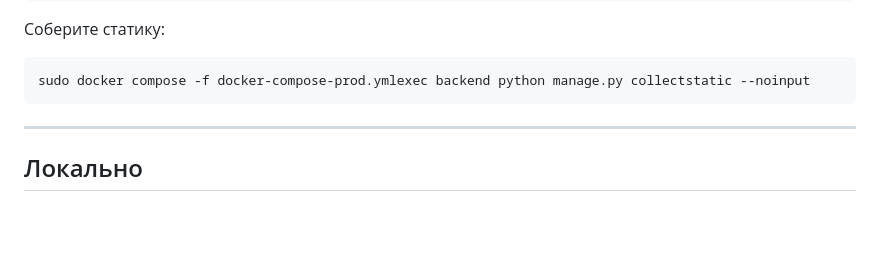
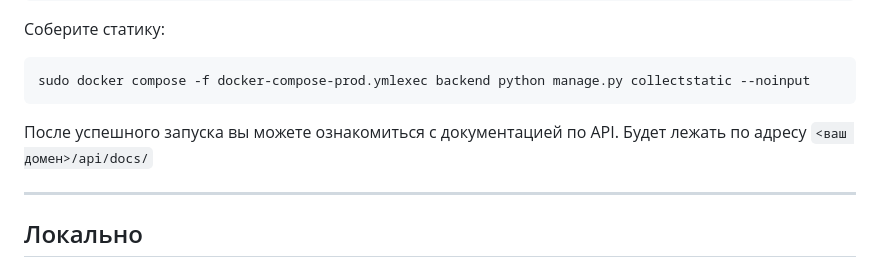
Before and after one commit to humanpride/foodgram, a Markdown page: README.md, the part around the change. Drawn GitHub-style; blank space fills up the shorter version.

Commit message:
doc: add few words about project api docs

````diff
--- a/README.md
+++ b/README.md
@@ -102,6 +102,7 @@ sudo docker compose -f docker-compose-prod.yml exec backend python manage.py cre
 ```bash
 sudo docker compose -f docker-compose-prod.ymlexec backend python manage.py collectstatic --noinput
 ```
+После успешного запуска вы можете ознакомиться с документацией по API. Будет лежать по адресу `<ваш домен>/api/docs/`
 
 ---
 ## Локально
````
